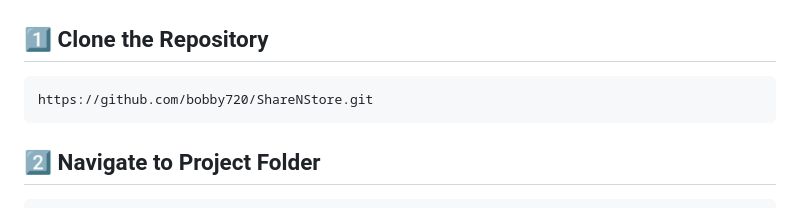
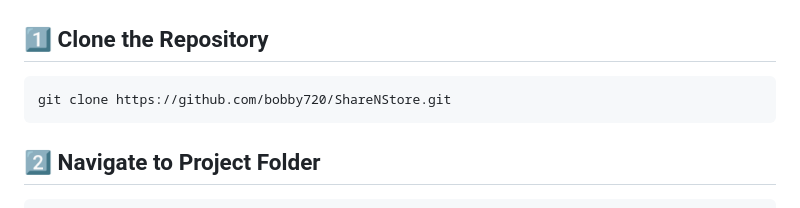
Before and after one commit to bobby720/ShareNStore, a Markdown page: README.md, the part around the change. GitHub-like rendering.

Commit message:
Fix clone command in README

````diff
--- a/README.md
+++ b/README.md
@@ -71,7 +71,7 @@ Whether it’s documents, images, videos, or project files, ShareNStore makes fi
 ## 1️⃣ Clone the Repository
 
 ```bash
-https://github.com/bobby720/ShareNStore.git
+git clone https://github.com/bobby720/ShareNStore.git
 ```
 
 ## 2️⃣ Navigate to Project Folder
````
